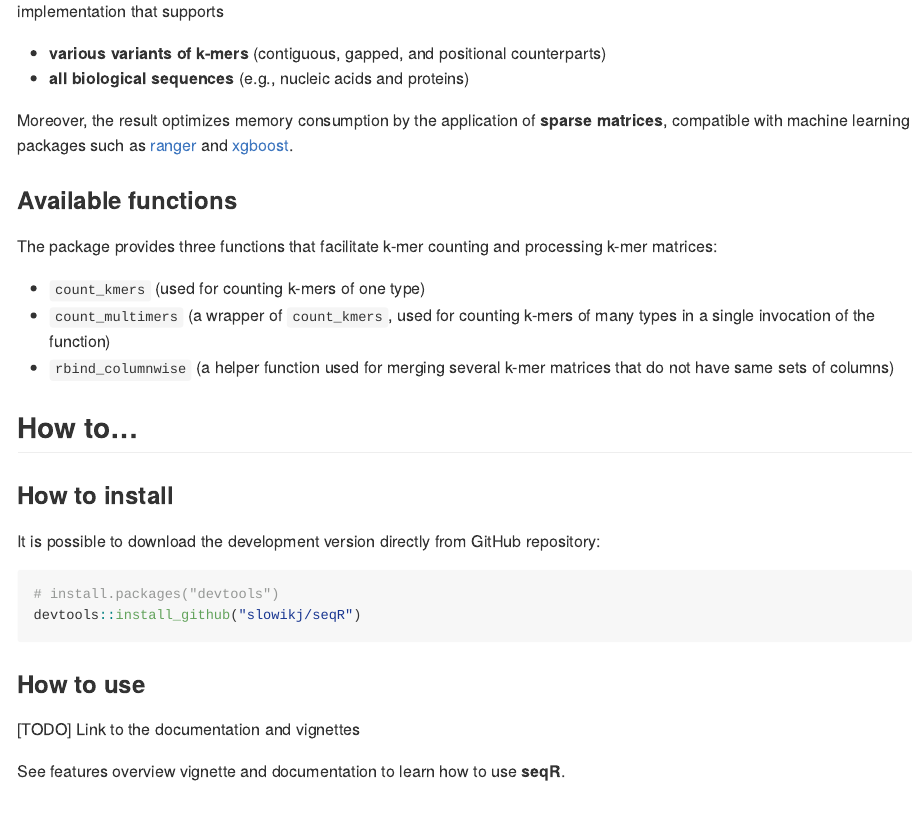
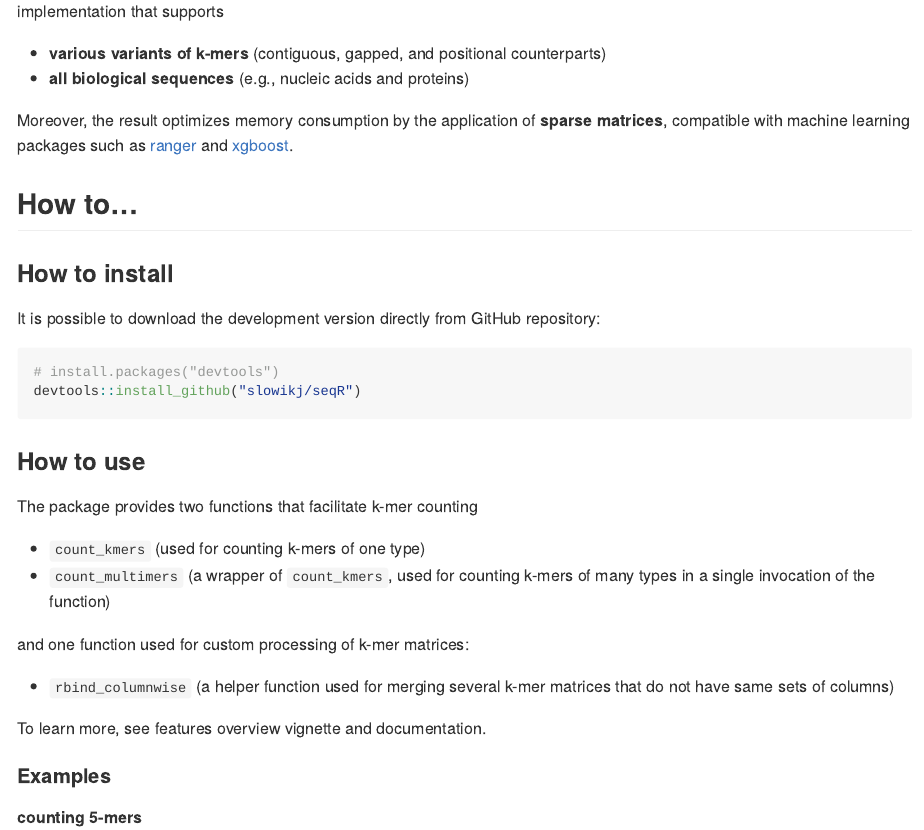
Before and after one commit to slowikj/seqR, an R Markdown document (README.Rmd): the page in a window 1100 px wide, from 390 px down. Rendered offline with R 4.5, knitr and Pandoc, with nearby package versions; some code elsewhere in the file could not run offline; badge pictures from the web are left out.

Commit message:
Add examples to README and move available functions to how to use

```diff
--- a/README.Rmd
+++ b/README.Rmd
@@ -41,15 +41,6 @@ compatible with machine learning packages
 such as [ranger](https://cran.r-project.org/web/packages/ranger/index.html)
 and [xgboost](https://cran.r-project.org/web/packages/xgboost/index.html).
 
-### Available functions
-
-The package provides three functions that facilitate k-mer counting
-and processing k-mer matrices:
-
-* `count_kmers` (used for counting k-mers of one type)
-* `count_multimers` (a wrapper of `count_kmers`, used for counting k-mers of many types in a single invocation of the function)
-* `rbind_columnwise` (a helper function used for merging several k-mer matrices that do not have same sets of columns)
-
 ## How to...
 
 ### How to install
@@ -63,6 +54,15 @@ devtools::install_github("slowikj/seqR")
 
 ### How to use
 
-[TODO] Link to the documentation and vignettes
+The package provides two functions that facilitate k-mer counting
 
-See features overview vignette and documentation to learn how to use **seqR**.
+* `count_kmers` (used for counting k-mers of one type)
+* `count_multimers` (a wrapper of `count_kmers`, used for counting k-mers of many types in a single invocation of the function)
+
+and one function used for custom processing of k-mer matrices:
+
+* `rbind_columnwise` (a helper function used for merging several k-mer matrices that do not have same sets of columns)
+
+To learn more, see features overview vignette and documentation.
+
+#### Examples
```
Also changed, not shown: README.md, README.Rmd (14 more changed lines).
